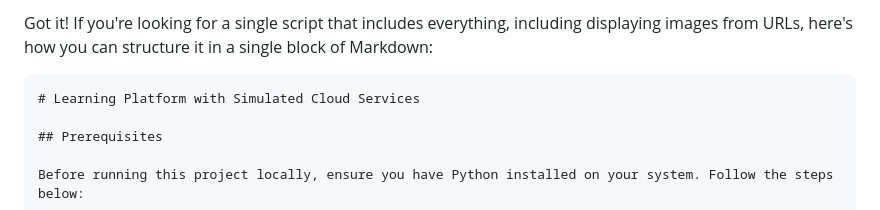
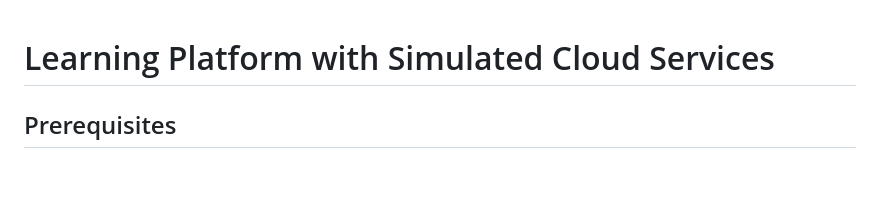
Before and after one commit to NdumisoButhelezi/NEWLMS, a Markdown page: README.md, the part around the change. Rendered like a GitHub page; blank space fills up the shorter version.

````diff
--- a/README.md
+++ b/README.md
@@ -1,6 +1,4 @@
-Got it! If you're looking for a single script that includes everything, including displaying images from URLs, here's how you can structure it in a single block of Markdown:
 
-```markdown
 # Learning Platform with Simulated Cloud Services
 
 ## Prerequisites
````
